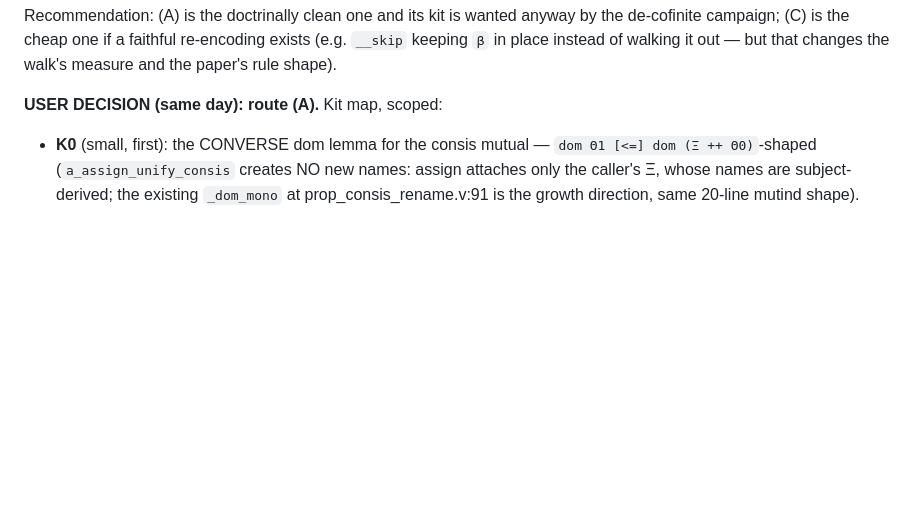
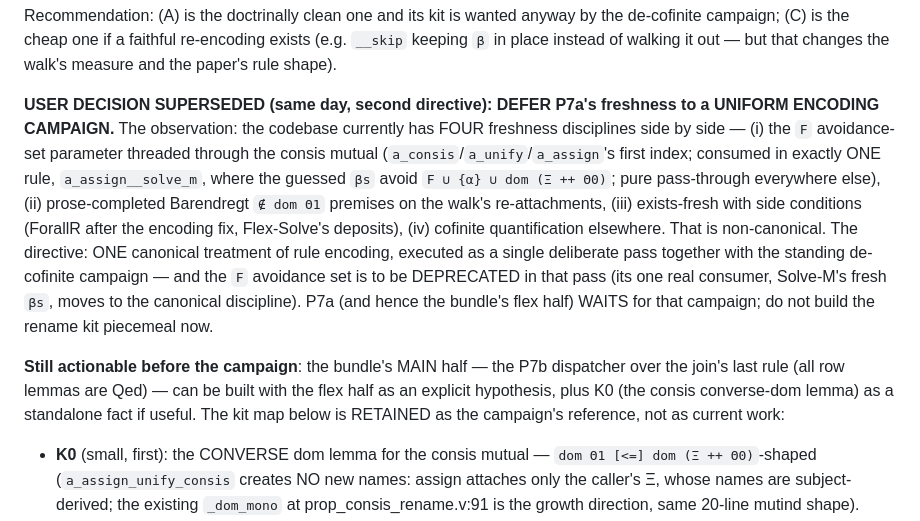
Before and after one commit to jiangsy/fresco-mechanization, a Markdown page: PROGRESS.md, the part around the change. Drawn GitHub-style; blank space fills up the shorter version.

Commit message:
[mech] P7a freshness DEFERRED to a uniform encoding campaign (supersedes the route-(A) start); F avoidance set to be deprecated there
User directive: the codebase currently has four freshness disciplines
side by side — the consis mutual's F avoidance-set index (consumed in
exactly ONE rule, a_assign__solve_m, where the guessed βs avoid
F ∪ {α} ∪ dom (Ξ ++ Θ0); pure pass-through everywhere else), the
walk's prose-Barendregt ∉-dom-Θ1 re-attachment premises, exists-fresh
with side conditions (ForallR post-fix, Flex-Solve's deposits), and
cofinite quantification.  That is non-canonical.  ONE canonical
treatment of rule encoding is to be executed as a single deliberate
pass together with the standing de-cofinite campaign, deprecating F
in the process.  P7a (and the bundle's flex half) waits for that
pass; the K0-K4 rename-kit map is retained in the log as the
campaign's reference only.  Still actionable now: the bundle's MAIN
half (the P7b dispatcher — all row lemmas Qed) with the flex half as
an explicit hypothesis.

Co-Authored-By: Claude Fable 5 <noreply@anthropic.com>

```diff
--- a/PROGRESS.md
+++ b/PROGRESS.md
@@ -121,7 +121,30 @@ faithful re-encoding exists (e.g. `__skip` keeping `β` in place
 instead of walking it out — but that changes the walk's measure and
 the paper's rule shape).
 
-**USER DECISION (same day): route (A).**  Kit map, scoped:
+**USER DECISION SUPERSEDED (same day, second directive): DEFER P7a's
+freshness to a UNIFORM ENCODING CAMPAIGN.**  The observation: the
+codebase currently has FOUR freshness disciplines side by side —
+(i) the `F` avoidance-set parameter threaded through the consis
+mutual (`a_consis`/`a_unify`/`a_assign`'s first index; consumed in
+exactly ONE rule, `a_assign__solve_m`, where the guessed `βs` avoid
+`F ∪ {α} ∪ dom (Ξ ++ Θ0)`; pure pass-through everywhere else),
+(ii) prose-completed Barendregt `∉ dom Θ1` premises on the walk's
+re-attachments, (iii) exists-fresh with side conditions (ForallR
+after the encoding fix, Flex-Solve's deposits), (iv) cofinite
+quantification elsewhere.  That is non-canonical.  The directive:
+ONE canonical treatment of rule encoding, executed as a single
+deliberate pass together with the standing de-cofinite campaign —
+and the `F` avoidance set is to be DEPRECATED in that pass (its one
+real consumer, Solve-M's fresh `βs`, moves to the canonical
+discipline).  P7a (and hence the bundle's flex half) WAITS for that
+campaign; do not build the rename kit piecemeal now.
+
+**Still actionable before the campaign**: the bundle's MAIN half —
+the P7b dispatcher over the join's last rule (all row lemmas are
+Qed) — can be built with the flex half as an explicit hypothesis,
+plus K0 (the consis converse-dom lemma) as a standalone fact if
+useful.  The kit map below is RETAINED as the campaign's
+reference, not as current work:
 
 - **K0** (small, first): the CONVERSE dom lemma for the consis mutual
   — `dom Θ1 [<=] dom (Ξ ++ Θ0)`-shaped (`a_assign_unify_consis`
```
